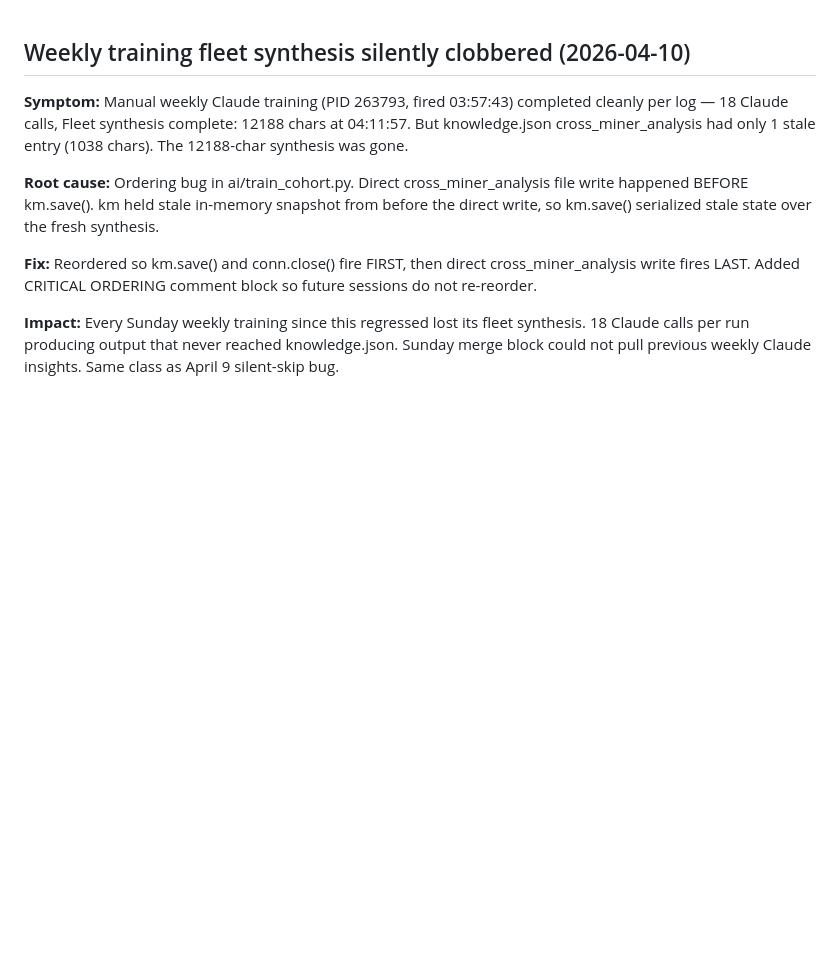
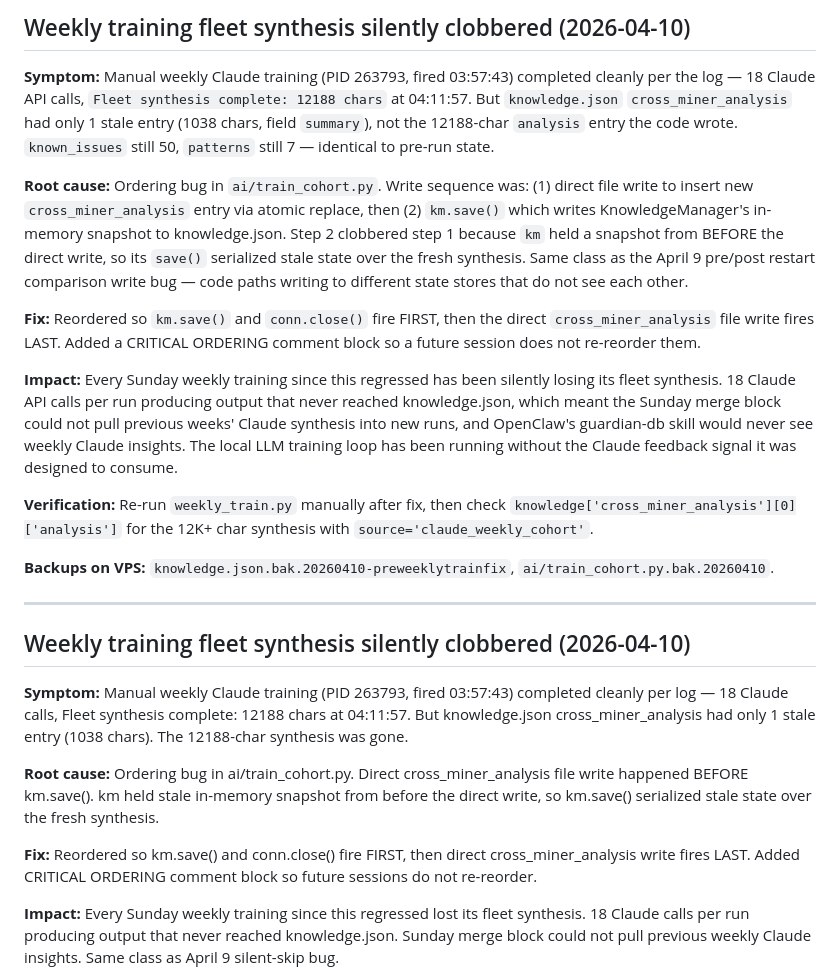
Before and after one commit to robertfiesler-spec/Mining-Guardian, a Markdown page: REPAIR_LOG.md, the part around the change. Drawn GitHub-style; blank space fills up the shorter version.

```diff
--- a/REPAIR_LOG.md
+++ b/REPAIR_LOG.md
@@ -1,3 +1,19 @@
+## Weekly training fleet synthesis silently clobbered (2026-04-10)
+
+**Symptom:** Manual weekly Claude training (PID 263793, fired 03:57:43) completed cleanly per the log — 18 Claude API calls, `Fleet synthesis complete: 12188 chars` at 04:11:57. But `knowledge.json` `cross_miner_analysis` had only 1 stale entry (1038 chars, field `summary`), not the 12188-char `analysis` entry the code wrote. `known_issues` still 50, `patterns` still 7 — identical to pre-run state.
+
+**Root cause:** Ordering bug in `ai/train_cohort.py`. Write sequence was: (1) direct file write to insert new `cross_miner_analysis` entry via atomic replace, then (2) `km.save()` which writes KnowledgeManager's in-memory snapshot to knowledge.json. Step 2 clobbered step 1 because `km` held a snapshot from BEFORE the direct write, so its `save()` serialized stale state over the fresh synthesis. Same class as the April 9 pre/post restart comparison write bug — code paths writing to different state stores that do not see each other.
+
+**Fix:** Reordered so `km.save()` and `conn.close()` fire FIRST, then the direct `cross_miner_analysis` file write fires LAST. Added a CRITICAL ORDERING comment block so a future session does not re-reorder them.
+
+**Impact:** Every Sunday weekly training since this regressed has been silently losing its fleet synthesis. 18 Claude API calls per run producing output that never reached knowledge.json, which meant the Sunday merge block could not pull previous weeks' Claude synthesis into new runs, and OpenClaw's guardian-db skill would never see weekly Claude insights. The local LLM training loop has been running without the Claude feedback signal it was designed to consume.
+
+**Verification:** Re-run `weekly_train.py` manually after fix, then check `knowledge['cross_miner_analysis'][0]['analysis']` for the 12K+ char synthesis with `source='claude_weekly_cohort'`.
+
+**Backups on VPS:** `knowledge.json.bak.20260410-preweeklytrainfix`, `ai/train_cohort.py.bak.20260410`.
+
+---
+
 ## Weekly training fleet synthesis silently clobbered (2026-04-10)
 
 **Symptom:** Manual weekly Claude training (PID 263793, fired 03:57:43) completed cleanly per log — 18 Claude calls, Fleet synthesis complete: 12188 chars at 04:11:57. But knowledge.json cross_miner_analysis had only 1 stale entry (1038 chars). The 12188-char synthesis was gone.
```
